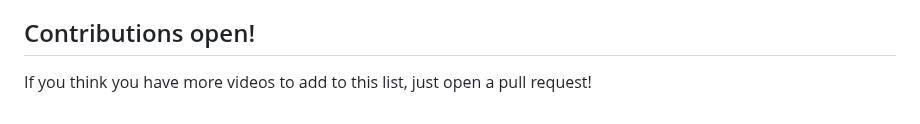
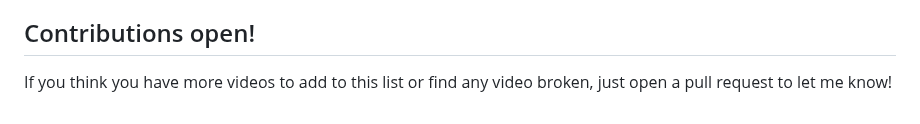
Before and after one commit to PanIntegralus/discord.webm-compilation, a Markdown page: README.md, the part around the change. GitHub-like rendering.

```diff
--- a/README.md
+++ b/README.md
@@ -104,4 +104,4 @@ https://cdn.discordapp.com/attachments/920154280395161610/1091497835708551208/ne
 The cause of the effect is that the Discord client does not have some measures in its video player widget that prevent resizing due to frame size inconsistency in the webm file, thus resulting in a video that constantly changes size visually.
 
 ## Contributions open!
-If you think you have more videos to add to this list, just open a pull request!
+If you think you have more videos to add to this list or find any video broken, just open a pull request to let me know!
```
